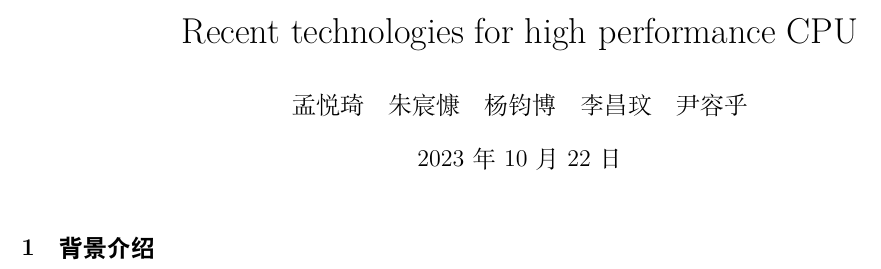
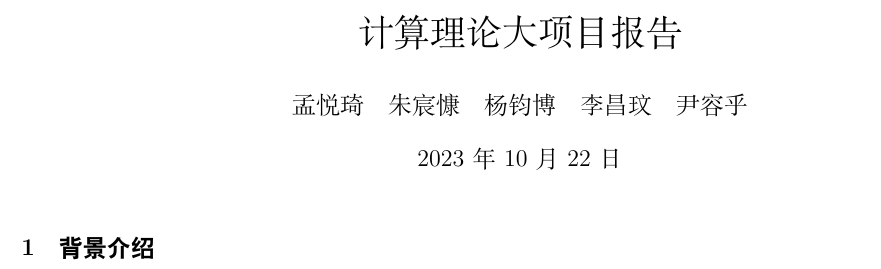
Before and after one commit to MengYueqi/2023HIT_TOC_Image_Identification, a LaTeX document (报告/theory_of_computation.tex): part of the page, cut at the place of the change. Compiled offline with XeLaTeX.

Commit message:
modify report

```diff
--- a/报告/theory_of_computation.tex
+++ b/报告/theory_of_computation.tex
@@ -9,7 +9,7 @@
 \usepackage{caption}
 
 
-\title{Recent technologies for high performance CPU}
+\title{计算理论大项目报告}
 \author{孟悦琦\quad 朱宸慷\quad 杨钧博\quad 李昌玟\quad 尹容乎}
 
 \begin{document}
```
Also changed, not shown: 报告/theory_of_computation.pdf, 1 other file.
